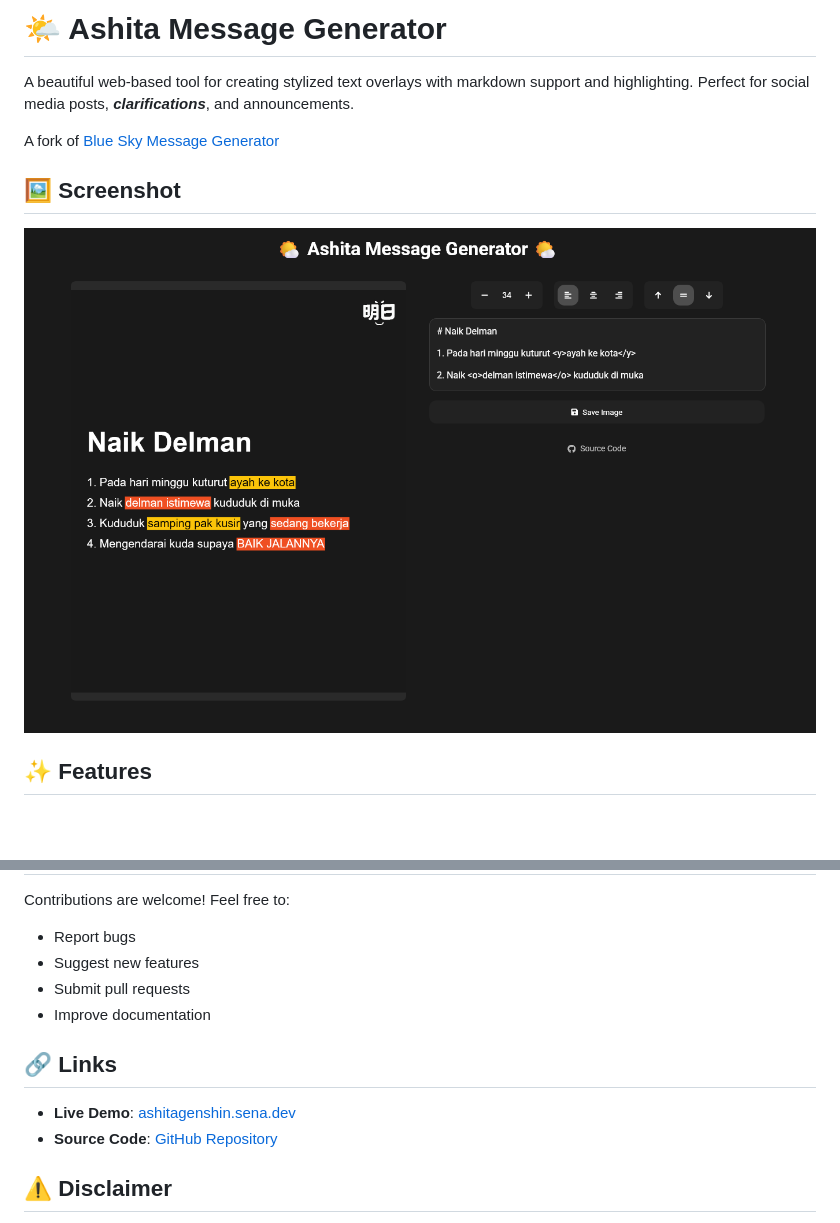
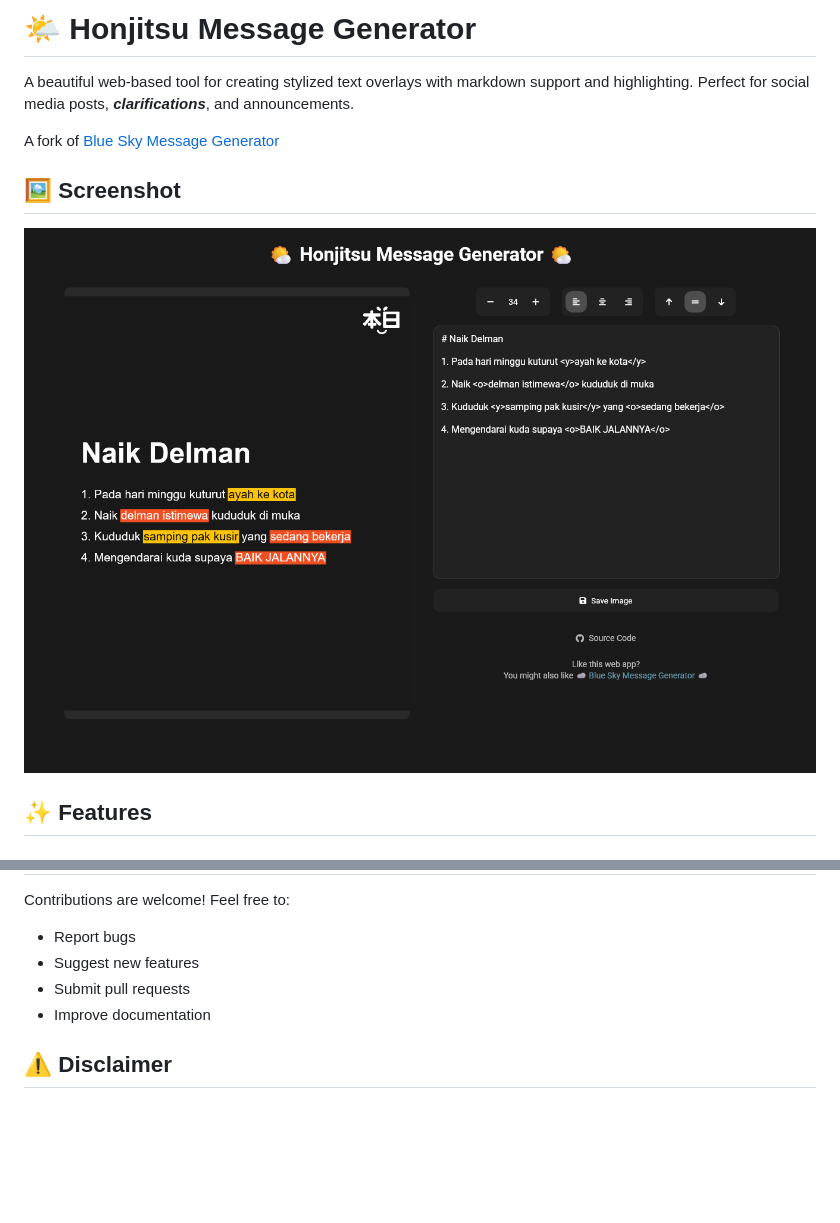
Before and after one commit to senacand/ashita-message-generator, a Markdown page: README.md, 2 parts joined by grey strips. Drawn GitHub-style; pictures changed too: assets/honjitsu-screenshot.png (added), assets/screenshot.png (deleted); blank space fills up the shorter version.

Commit message:
Change name to honjitsu

```diff
--- a/README.md
+++ b/README.md
@@ -1,4 +1,4 @@
-# 🌤️ Ashita Message Generator
+# 🌤️ Honjitsu Message Generator
 
 A beautiful web-based tool for creating stylized text overlays with markdown support and highlighting. Perfect for social media posts, ***clarifications***, and announcements.
 
@@ -6,7 +6,7 @@ A fork of [Blue Sky Message Generator](https://github.com/senacand/blue-sky-mess
 
 ## 🖼️ Screenshot
 
-![Ashita Message Generator Screenshot](assets/screenshot.png)
+![Ashita Message Generator Screenshot](assets/honjitsu-screenshot.png)
 
 
 ## ✨ Features
@@ -130,11 +130,6 @@ Contributions are welcome! Feel free to:
 - Submit pull requests
 - Improve documentation
 
-## 🔗 Links
-
-- **Live Demo**: [ashitagenshin.sena.dev](https://ashitagenshin.sena.dev)
-- **Source Code**: [GitHub Repository](https://github.com/senacand/ashita-message-generator)
-
 ## ⚠️ Disclaimer
 
 This project is intended for educational and entertainment purposes only. It is not affiliated with or endorsed by any official entities or organizations referenced. Please use responsibly.
```
Also changed, not shown: 3 other files.
